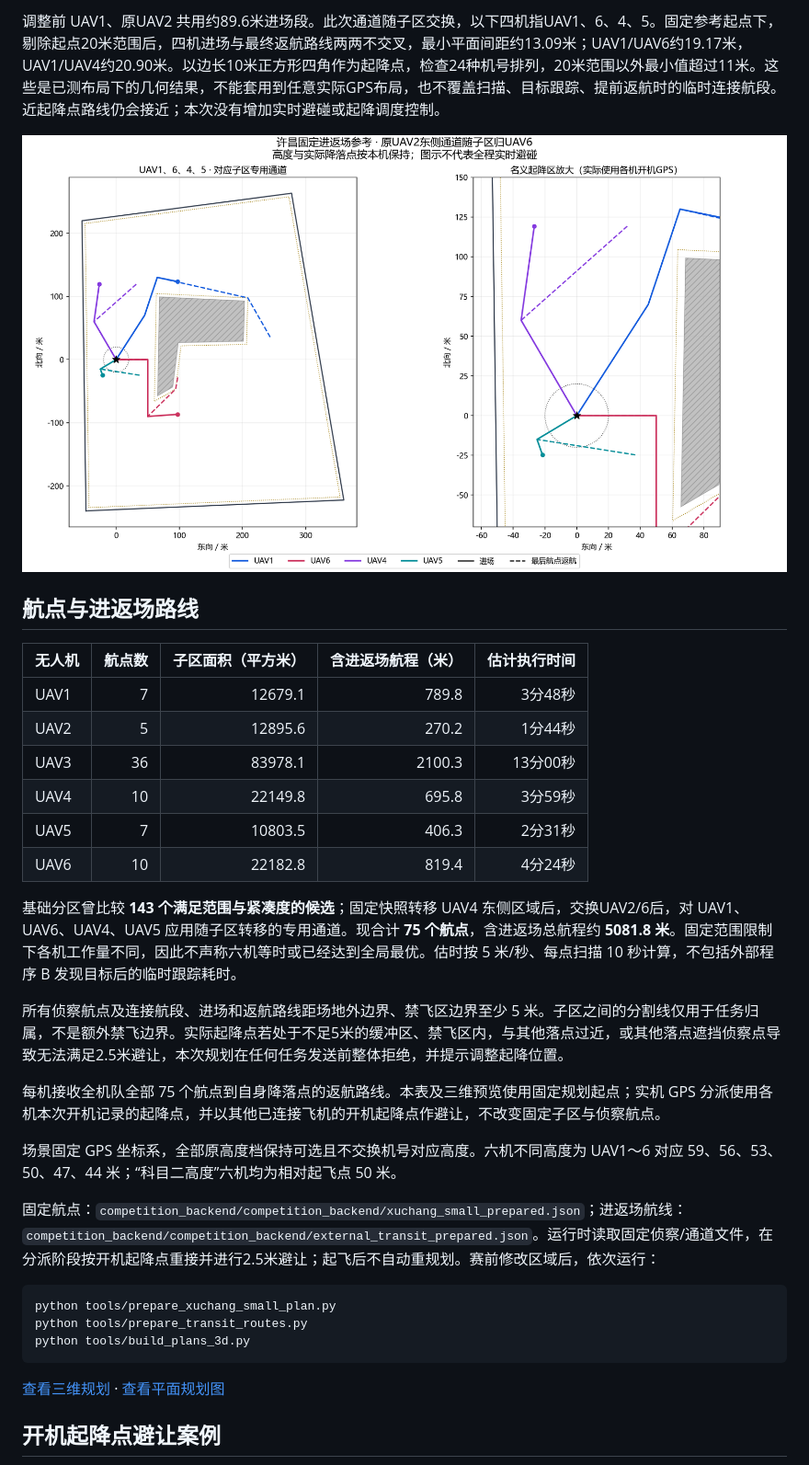
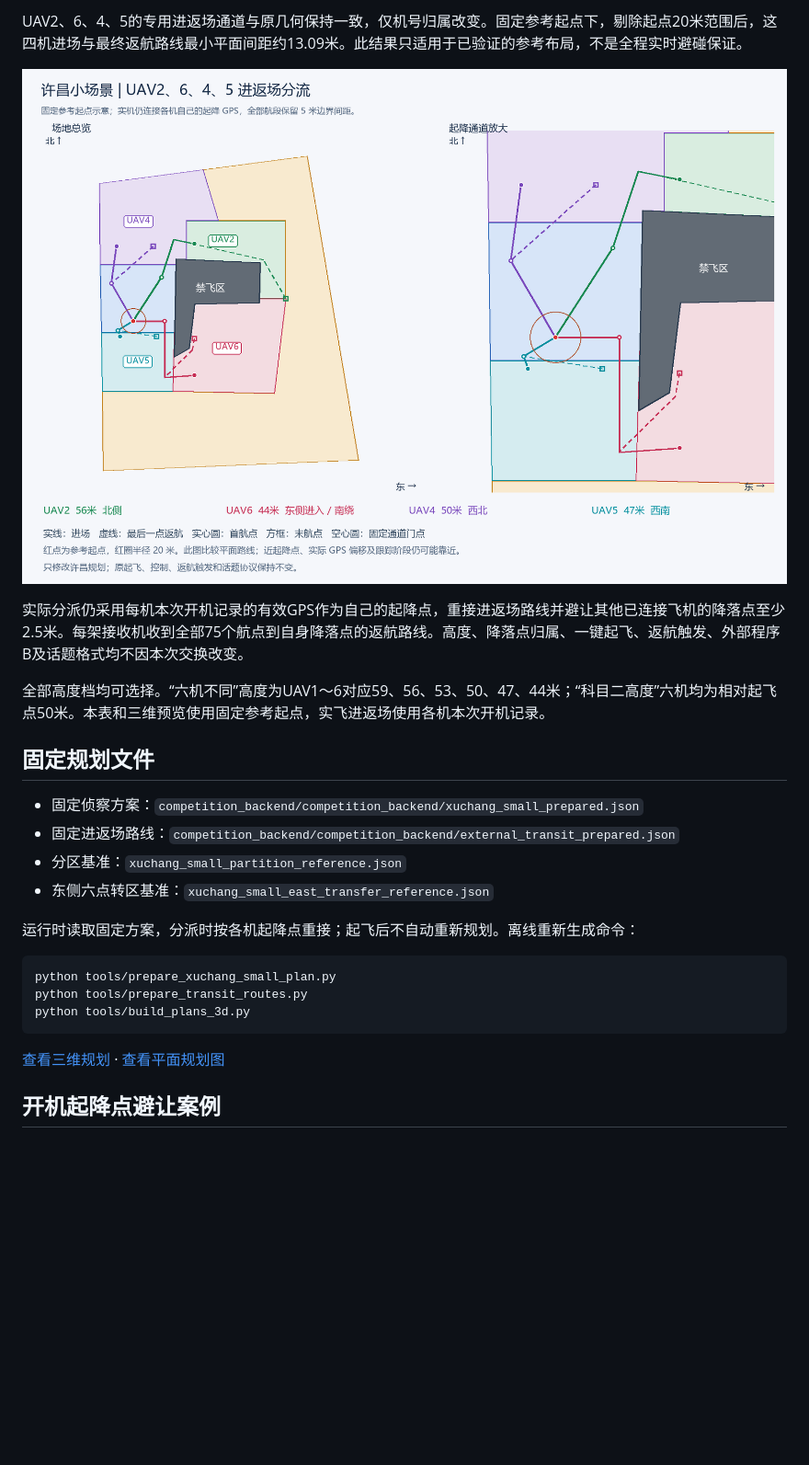
Before and after one commit to minstrelll1/ZHIXIN, a Markdown page: docs/xuchang_small_scene.md, the part around one of its changes. Shown at 92% size. Rendered like a GitHub page; pictures changed too: docs/xuchang_transit_lanes.png; blank space fills up the shorter version.

````diff
--- a/docs/xuchang_small_scene.md
+++ b/docs/xuchang_small_scene.md
@@ -69,28 +60,20 @@ UAV2继承原UAV6的进返场方向，UAV3保持原进返场规划方式，全
 
-调整前 UAV1、原UAV2 共用约89.6米进场段。此次通道随子区交换，以下四机指UAV1、6、4、5。固定参考起点下，剔除起点20米范围后，四机进场与最终返航路线两两不交叉，最小平面间距约13.09米；UAV1/UAV6约19.17米，UAV1/UAV4约20.90米。以边长10米正方形四角作为起降点，检查24种机号排列，20米范围以外最小值超过11米。这些是已测布局下的几何结果，不能套用到任意实际GPS布局，也不覆盖扫描、目标跟踪、提前返航时的临时连接航段。近起降点路线仍会接近；本次没有增加实时避碰或起降调度控制。
+UAV2、6、4、5的专用进返场通道与原几何保持一致，仅机号归属改变。固定参考起点下，剔除起点20米范围后，这四机进场与最终返航路线最小平面间距约13.09米。此结果只适用于已验证的参考布局，不是全程实时避碰保证。
 
 ![四机进返场通道与起降区放大](xuchang_transit_lanes.png)
 
-## 航点与进返场路线
+实际分派仍采用每机本次开机记录的有效GPS作为自己的起降点，重接进返场路线并避让其他已连接飞机的降落点至少2.5米。每架接收机收到全部75个航点到自身降落点的返航路线。高度、降落点归属、一键起飞、返航触发、外部程序B及话题格式均不因本次交换改变。
 
-| 无人机 | 航点数 | 子区面积（平方米） | 含进返场航程（米） | 估计执行时间 |
-| --- | ---: | ---: | ---: | ---: |
-| UAV1 | 7 | 12679.1 | 789.8 | 3分48秒 |
-| UAV2 | 5 | 12895.6 | 270.2 | 1分44秒 |
-| UAV3 | 36 | 83978.1 | 2100.3 | 13分00秒 |
-| UAV4 | 10 | 22149.8 | 695.8 | 3分59秒 |
-| UAV5 | 7 | 10803.5 | 406.3 | 2分31秒 |
-| UAV6 | 10 | 22182.8 | 819.4 | 4分24秒 |
+全部高度档均可选择。“六机不同”高度为UAV1～6对应59、56、53、50、47、44米；“科目二高度”六机均为相对起飞点50米。本表和三维预览使用固定参考起点，实飞进返场使用各机本次开机记录。
 
-基础分区曾比较 **143 个满足范围与紧凑度的候选**；固定快照转移 UAV4 东侧区域后，交换UAV2/6后，对 UAV1、UAV6、UAV4、UAV5 应用随子区转移的专用通道。现合计 **75 个航点**，含进返场总航程约 **5081.8 米**。固定范围限制下各机工作量不同，因此不声称六机等时或已经达到全局最优。估时按 5 米/秒、每点扫描 10 秒计算，不包括外部程序 B 发现目标后的临时跟踪耗时。
+## 固定规划文件
 
-所有侦察航点及连接航段、进场和返航路线距场地外边界、禁飞区边界至少 5 米。子区之间的分割线仅用于任务归属，不是额外禁飞边界。实际起降点若处于不足5米的缓冲区、禁飞区内，与其他落点过近，或其他落点遮挡侦察点导致无法满足2.5米避让，本次规划在任何任务发送前整体拒绝，并提示调整起降位置。
+- 固定侦察方案：`competition_backend/competition_backend/xuchang_small_prepared.json`
+- 固定进返场路线：`competition_backend/competition_backend/external_transit_prepared.json`
+- 分区基准：`xuchang_small_partition_reference.json`
+- 东侧六点转区基准：`xuchang_small_east_transfer_reference.json`
 
-每机接收全机队全部 75 个航点到自身降落点的返航路线。本表及三维预览使用固定规划起点；实机 GPS 分派使用各机本次开机记录的起降点，并以其他已连接飞机的开机起降点作避让，不改变固定子区与侦察航点。
-
-场景固定 GPS 坐标系，全部原高度档保持可选且不交换机号对应高度。六机不同高度为 UAV1～6 对应 59、56、53、50、47、44 米；“科目二高度”六机均为相对起飞点 50 米。
-
-固定航点：`competition_backend/competition_backend/xuchang_small_prepared.json`；进返场航线：`competition_backend/competition_backend/external_transit_prepared.json`。运行时读取固定侦察/通道文件，在分派阶段按开机起降点重接并进行2.5米避让；起飞后不自动重规划。赛前修改区域后，依次运行：
+运行时读取固定方案，分派时按各机起降点重接；起飞后不自动重新规划。离线重新生成命令：
 
 ```powershell
 python tools/prepare_xuchang_small_plan.py
@@ -100,7 +83,6 @@ python tools/build_plans_3d.py
 
 [查看三维规划](competition_plans_3d.html) · [查看平面规划图](xuchang_small_plan.png)
 
-
 ## 开机起降点避让案例
 
 ![许昌开机起降点与2.5米避让案例](xuchang_boot_home_example.png)
````
Also changed, not shown: other parts of docs/xuchang_small_scene.md (+23 -34 lines), docs/xuchang_boot_home_example.png, docs/xuchang_small_plan.png, 11 other files.
